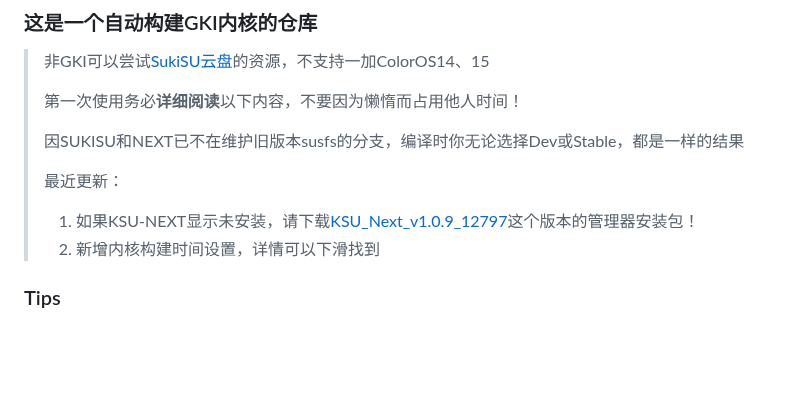
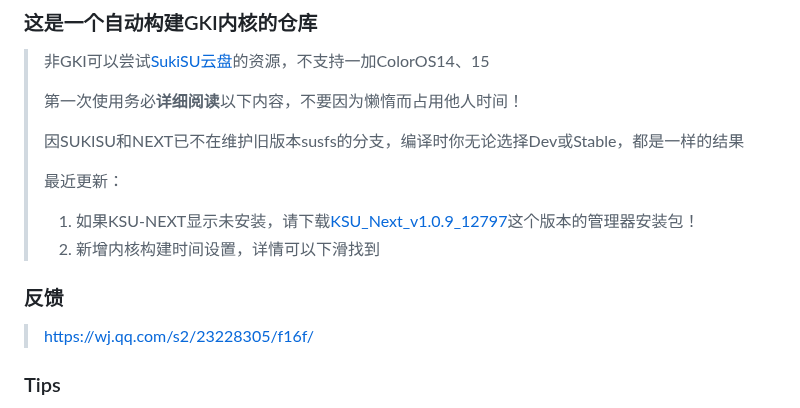
Before and after one commit to femmynuppu/GKI_KernelSU_SUSFS, a Markdown page: README.md, the part around the change. Rendered like a GitHub page; blank space fills up the shorter version.

```diff
--- a/README.md
+++ b/README.md
@@ -10,6 +10,9 @@
 >
 > 1. 如果KSU-NEXT显示未安装，请下载[KSU_Next_v1.0.9_12797](https://github.com/KernelSU-Next/KernelSU-Next/releases/download/v1.0.9/KernelSU_Next_v1.0.9_12797-release.apk)这个版本的管理器安装包！
 > 2. 新增内核构建时间设置，详情可以下滑找到
+
+### 反馈
+> https://wj.qq.com/s2/23228305/f16f/
 
 ### Tips
 1. 关于安全补丁
```
